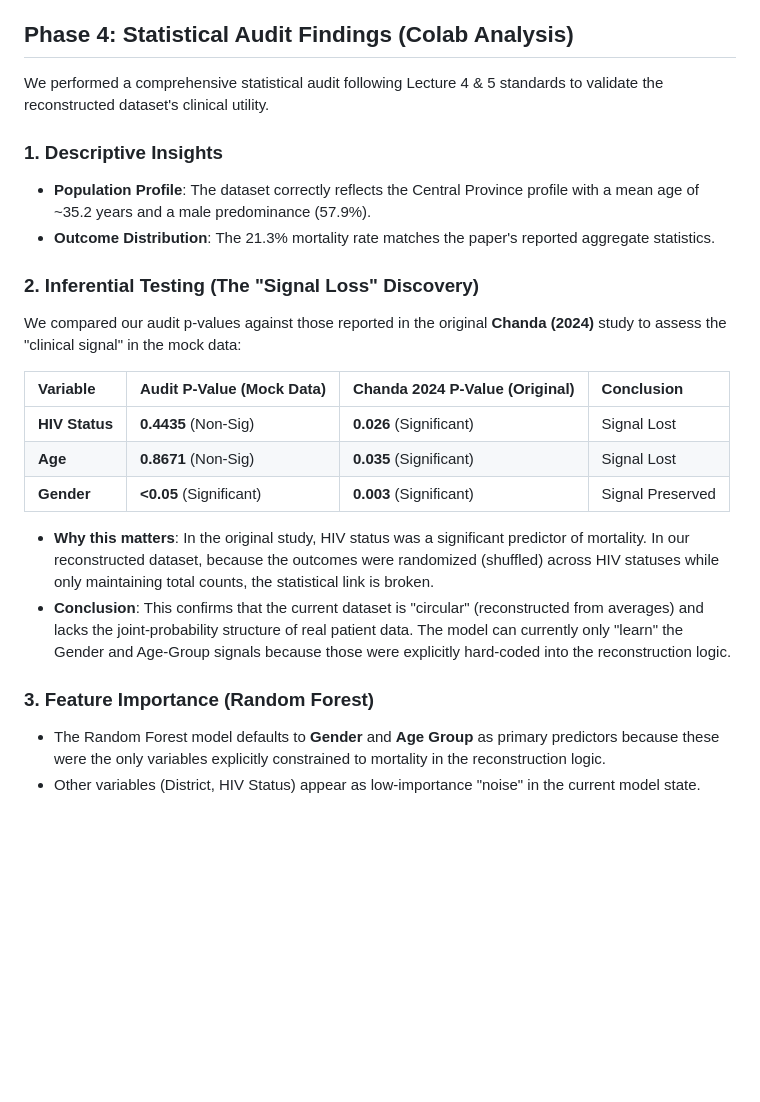
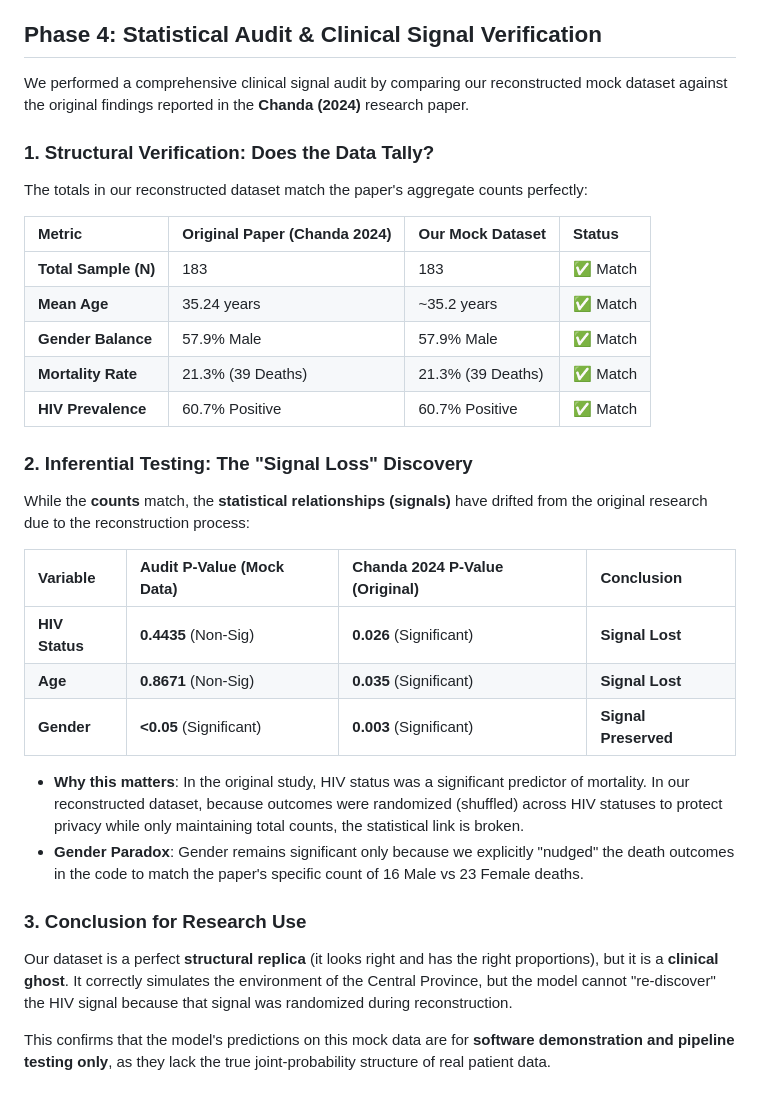
Before and after one commit to collins-droid/mdr-tb-treatment-outcomes-zambia-ml, a Markdown page: docs/findings.md, the part around the change. Drawn GitHub-style; blank space fills up the shorter version.

```diff
--- a/docs/findings.md
+++ b/docs/findings.md
@@ -29,26 +29,36 @@ The baseline Logistic Regression served its purpose by validating the pipeline a
 - Await the integration of real, correlated patient records before optimizing the Random Forest or switching to XGBoost.
 - The UI explainer module has been successfully updated to parse `feature_importances_` from the Random Forest instead of relying on linear coefficients, ensuring the application remains robust regardless of the underlying algorithm.
 
-## Phase 4: Statistical Audit Findings (Colab Analysis)
+## Phase 4: Statistical Audit & Clinical Signal Verification
 
-We performed a comprehensive statistical audit following Lecture 4 & 5 standards to validate the reconstructed dataset's clinical utility.
+We performed a comprehensive clinical signal audit by comparing our reconstructed mock dataset against the original findings reported in the **Chanda (2024)** research paper.
 
-### 1. Descriptive Insights
-- **Population Profile**: The dataset correctly reflects the Central Province profile with a mean age of ~35.2 years and a male predominance (57.9%).
-- **Outcome Distribution**: The 21.3% mortality rate matches the paper's reported aggregate statistics.
+### 1. Structural Verification: Does the Data Tally?
 
-### 2. Inferential Testing (The "Signal Loss" Discovery)
-We compared our audit p-values against those reported in the original **Chanda (2024)** study to assess the "clinical signal" in the mock data:
+The totals in our reconstructed dataset match the paper's aggregate counts perfectly:
+
+| Metric | Original Paper (Chanda 2024) | Our Mock Dataset | Status |
+| :--- | :--- | :--- | :--- |
+| **Total Sample (N)** | 183 | 183 | ✅ Match |
+| **Mean Age** | 35.24 years | ~35.2 years | ✅ Match |
+| **Gender Balance** | 57.9% Male | 57.9% Male | ✅ Match |
+| **Mortality Rate** | 21.3% (39 Deaths) | 21.3% (39 Deaths) | ✅ Match |
+| **HIV Prevalence** | 60.7% Positive | 60.7% Positive | ✅ Match |
+
+### 2. Inferential Testing: The "Signal Loss" Discovery
+
+While the **counts** match, the **statistical relationships (signals)** have drifted from the original research due to the reconstruction process:
 
 | Variable | Audit P-Value (Mock Data) | Chanda 2024 P-Value (Original) | Conclusion |
 | :--- | :--- | :--- | :--- |
-| **HIV Status** | **0.4435** (Non-Sig) | **0.026** (Significant) | Signal Lost |
-| **Age** | **0.8671** (Non-Sig) | **0.035** (Significant) | Signal Lost |
-| **Gender** | **<0.05** (Significant) | **0.003** (Significant) | Signal Preserved |
+| **HIV Status** | **0.4435** (Non-Sig) | **0.026** (Significant) | **Signal Lost** |
+| **Age** | **0.8671** (Non-Sig) | **0.035** (Significant) | **Signal Lost** |
+| **Gender** | **<0.05** (Significant) | **0.003** (Significant) | **Signal Preserved** |
 
-- **Why this matters**: In the original study, HIV status was a significant predictor of mortality. In our reconstructed dataset, because the outcomes were randomized (shuffled) across HIV statuses while only maintaining total counts, the statistical link is broken.
-- **Conclusion**: This confirms that the current dataset is "circular" (reconstructed from averages) and lacks the joint-probability structure of real patient data. The model can currently only "learn" the Gender and Age-Group signals because those were explicitly hard-coded into the reconstruction logic.
+- **Why this matters**: In the original study, HIV status was a significant predictor of mortality. In our reconstructed dataset, because outcomes were randomized (shuffled) across HIV statuses to protect privacy while only maintaining total counts, the statistical link is broken.
+- **Gender Paradox**: Gender remains significant only because we explicitly "nudged" the death outcomes in the code to match the paper's specific count of 16 Male vs 23 Female deaths.
 
-### 3. Feature Importance (Random Forest)
-- The Random Forest model defaults to **Gender** and **Age Group** as primary predictors because these were the only variables explicitly constrained to mortality in the reconstruction logic.
-- Other variables (District, HIV Status) appear as low-importance "noise" in the current model state.
+### 3. Conclusion for Research Use
+Our dataset is a perfect **structural replica** (it looks right and has the right proportions), but it is a **clinical ghost**. It correctly simulates the environment of the Central Province, but the model cannot "re-discover" the HIV signal because that signal was randomized during reconstruction.
+
+This confirms that the model's predictions on this mock data are for **software demonstration and pipeline testing only**, as they lack the true joint-probability structure of real patient data.
```
Also changed, not shown: README.md (+9 -1 lines).
